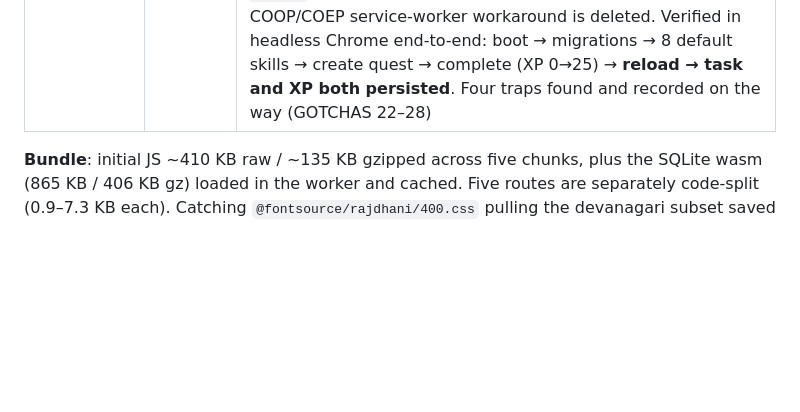
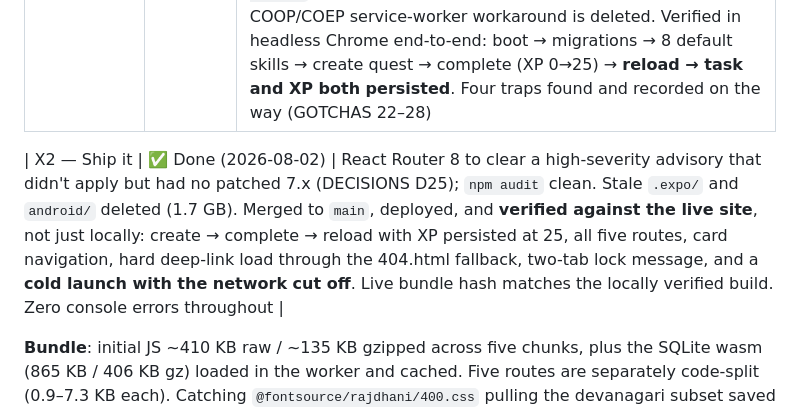
Before and after one commit to gamedev1991/lifequest, a Markdown page: PROGRESS.md, the part around the change. GitHub-like rendering; blank space fills up the shorter version.

Commit message:
Docs: record the X2 ship and the live-site verification
Co-Authored-By: Claude Opus 5 <noreply@anthropic.com>
Claude-Session: https://claude.ai/code/session_01VkYh98jftWX3pg5J8ckryP

```diff
--- a/PROGRESS.md
+++ b/PROGRESS.md
@@ -54,6 +54,8 @@ Still open from the design pass (deliberately out of U1's scope): the capture pa
 |---|---|---|
 | X1 — De-Expo rewrite | ✅ Done (2026-08-02) | Expo removed entirely; React + Vite + Tailwind v4 + React Router + Magic UI, web-only (DECISIONS D20–D24). **`src/engine/`, `src/types/`, `src/store/` and every SQL statement moved unchanged** — all 63 engine tests passed on the new runner (Vitest) with no edits, which is the §3 purity rule paying for itself. Driver swapped from expo-sqlite to `@sqlite.org/sqlite-wasm` behind a new 4-method `SqlDatabase` interface, so `db/queries/*` and `db/migrations/*` compiled untouched. SQLite now runs in a dedicated worker on the `opfs-sahpool` VFS, which needs no cross-origin isolation — the COOP/COEP service-worker workaround is deleted. Verified in headless Chrome end-to-end: boot → migrations → 8 default skills → create quest → complete (XP 0→25) → **reload → task and XP both persisted**. Four traps found and recorded on the way (GOTCHAS 22–28) |
 
+| X2 — Ship it | ✅ Done (2026-08-02) | React Router 8 to clear a high-severity advisory that didn't apply but had no patched 7.x (DECISIONS D25); `npm audit` clean. Stale `.expo/` and `android/` deleted (1.7 GB). Merged to `main`, deployed, and **verified against the live site**, not just locally: create → complete → reload with XP persisted at 25, all five routes, card navigation, hard deep-link load through the 404.html fallback, two-tab lock message, and a **cold launch with the network cut off**. Live bundle hash matches the locally verified build. Zero console errors throughout |
+
 **Bundle**: initial JS ~410 KB raw / ~135 KB gzipped across five chunks, plus the SQLite wasm
 (865 KB / 406 KB gz) loaded in the worker and cached. Five routes are separately code-split
 (0.9–7.3 KB each). Catching `@fontsource/rajdhani/400.css` pulling the devanagari subset saved
```
Also changed, not shown: CASESTUDY.md (+1 -0 lines).
